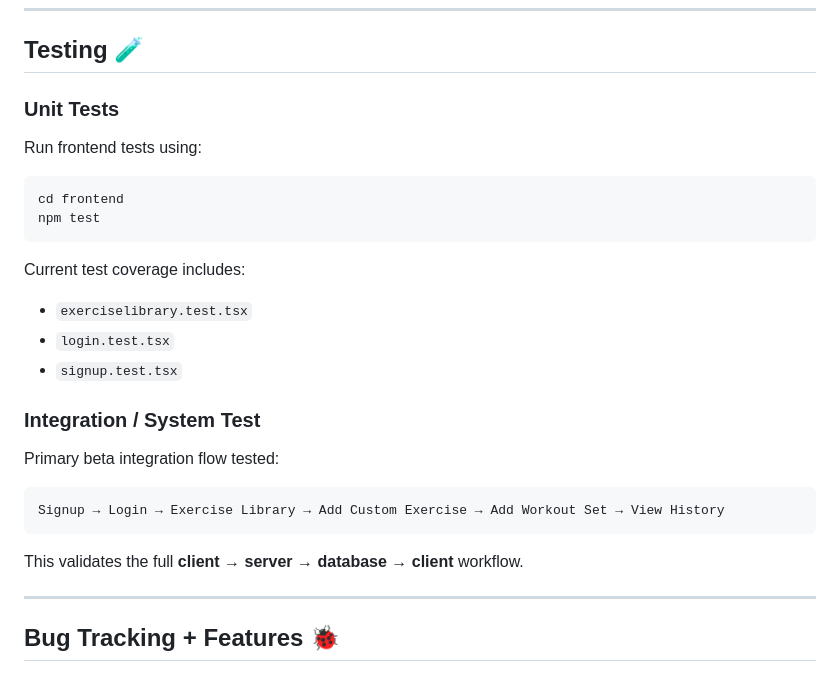
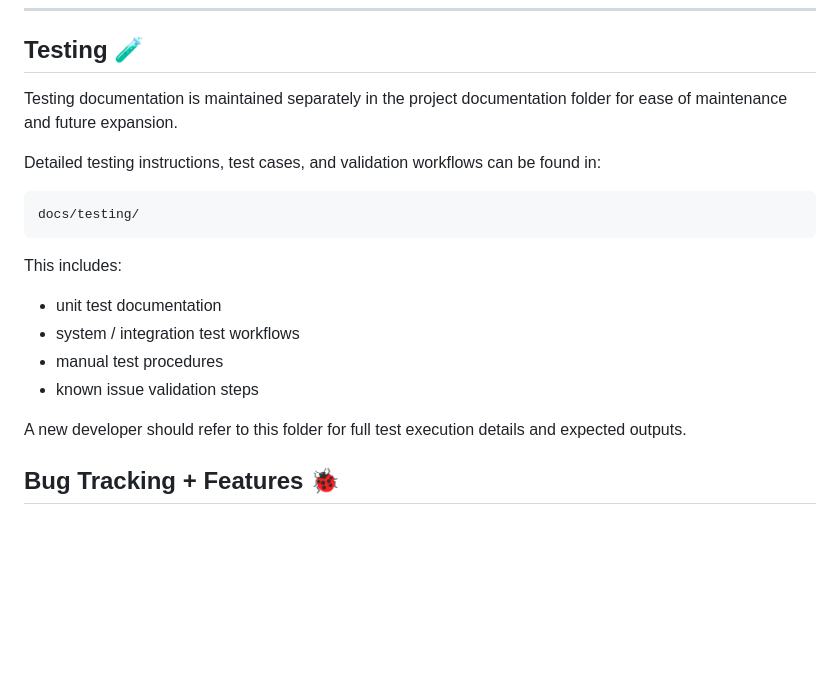
Before and after one commit to Change-Now-Fitness/Change-Now, a Markdown page: README.md, the part around the change. GitHub-like rendering; blank space fills up the shorter version.

Commit message:
Updated testing documentation in README
Updated testing section

````diff
--- a/README.md
+++ b/README.md
@@ -141,32 +141,23 @@ http://18.224.229.202:4000
 
 ## Testing 🧪
 
-### Unit Tests
+Testing documentation is maintained separately in the project documentation folder for ease of maintenance and future expansion.
 
-Run frontend tests using:
+Detailed testing instructions, test cases, and validation workflows can be found in:
 
-```bash
-cd frontend
-npm test
+```text id="wjlwm7"
+docs/testing/
 ```
 
-Current test coverage includes:
+This includes:
 
-* `exerciselibrary.test.tsx`
-* `login.test.tsx`
-* `signup.test.tsx`
+* unit test documentation
+* system / integration test workflows
+* manual test procedures
+* known issue validation steps
 
-### Integration / System Test
+A new developer should refer to this folder for full test execution details and expected outputs.
 
-Primary beta integration flow tested:
-
-```text
-Signup → Login → Exercise Library → Add Custom Exercise → Add Workout Set → View History
-```
-
-This validates the full **client → server → database → client** workflow.
-
----
 
 ## Bug Tracking + Features 🐞
 
````
